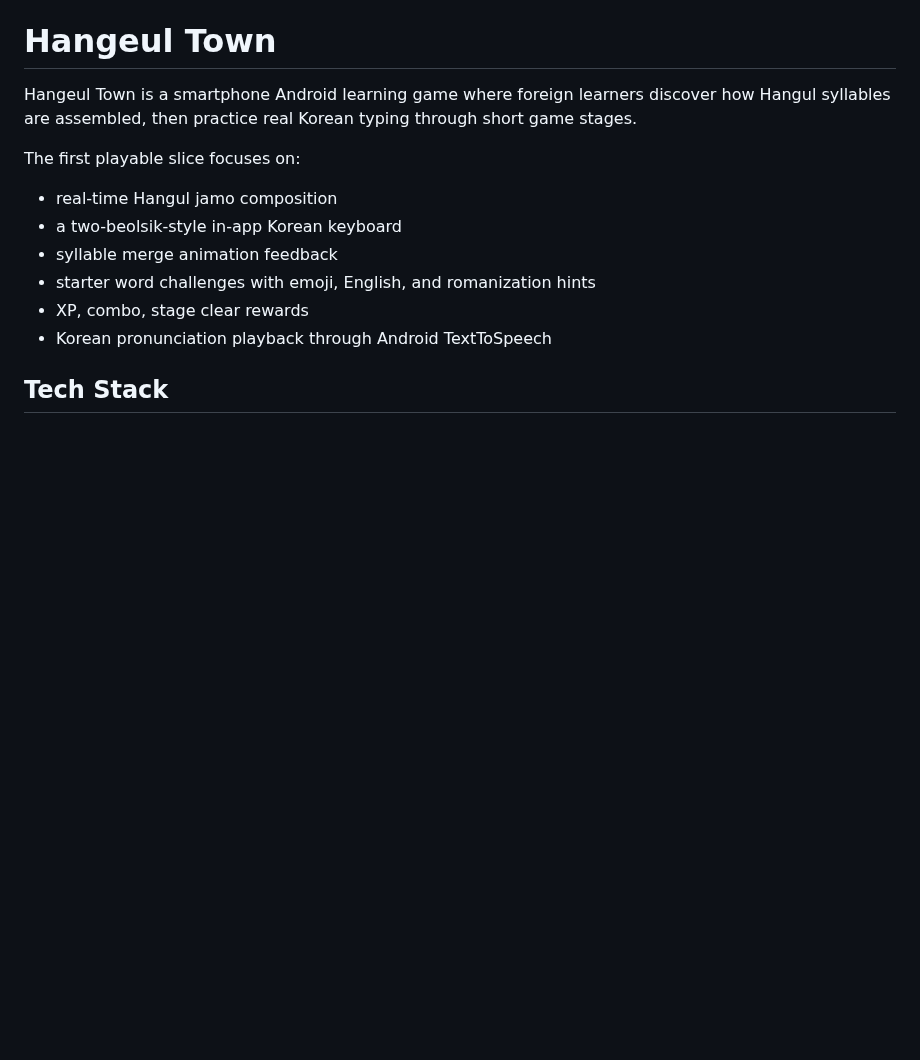
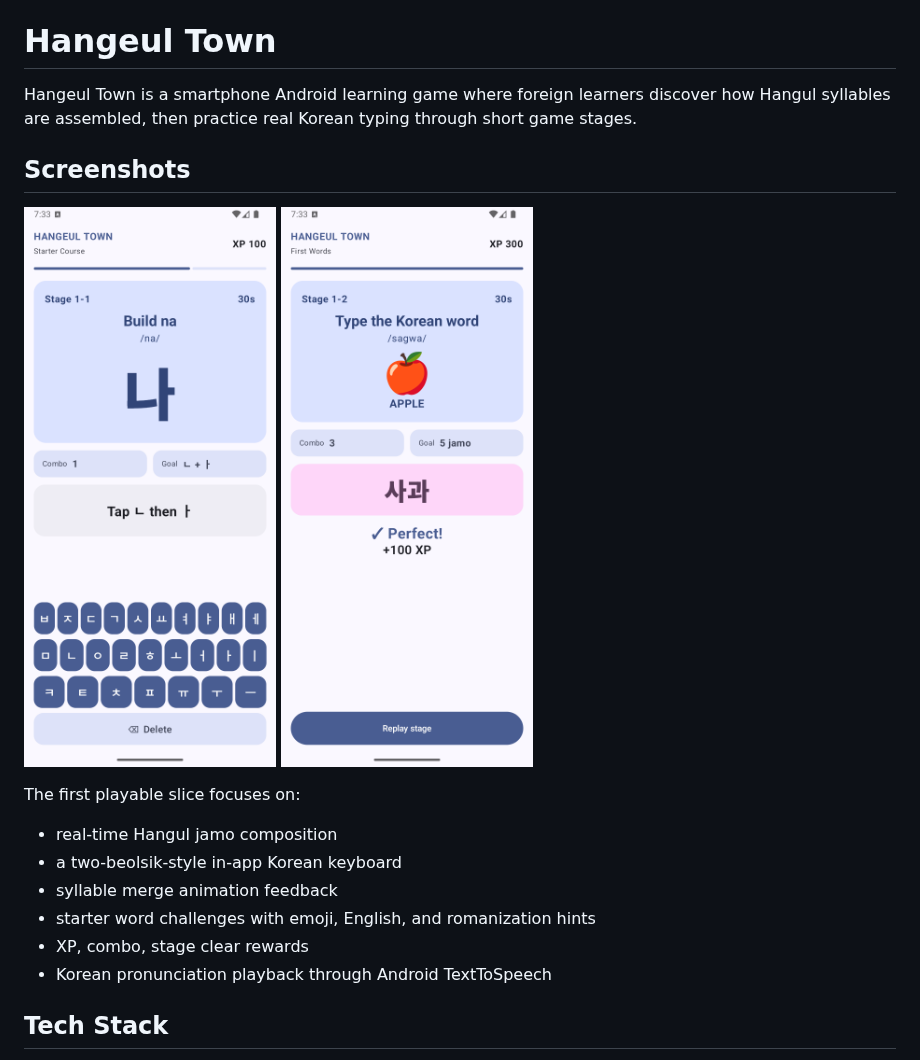
Before and after one commit to hjy0221/HangeulTown, a Markdown page: README.md, the part around the change. Drawn GitHub-style; pictures changed too: docs/screenshots/first-words-apple-perfect.png (added), docs/screenshots/starter-build-na.png (added); blank space fills up the shorter version.

Commit message:
Add app screenshots to README

```diff
--- a/README.md
+++ b/README.md
@@ -1,6 +1,13 @@
 # Hangeul Town
 
 Hangeul Town is a smartphone Android learning game where foreign learners discover how Hangul syllables are assembled, then practice real Korean typing through short game stages.
+
+## Screenshots
+
+<p>
+  <img src="docs/screenshots/starter-build-na.png" alt="Hangeul Town starter course building na" width="260" />
+  <img src="docs/screenshots/first-words-apple-perfect.png" alt="Hangeul Town first words apple perfect result" width="260" />
+</p>
 
 The first playable slice focuses on:
 
```
